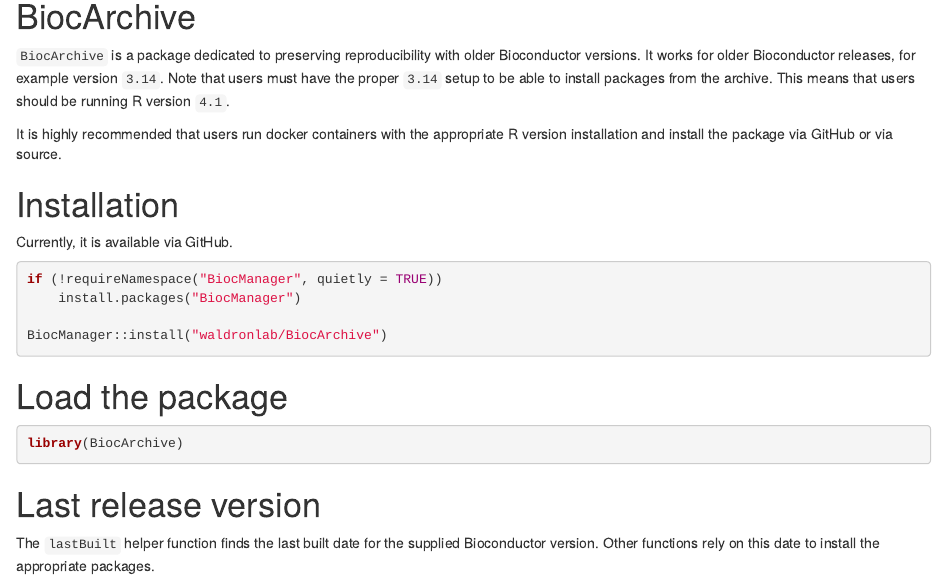
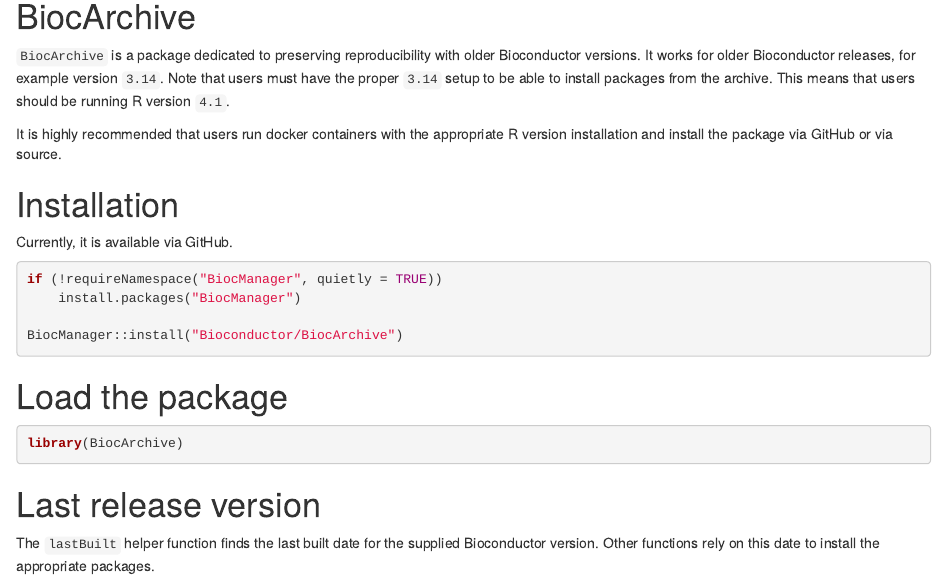
Before and after one commit to LiNk-NY/BiocArchive, an R Markdown document (vignettes/BiocArchive.Rmd): the page in a window 1100 px wide, from 190 px down. Rendered offline with R 4.5, knitr and Pandoc, with nearby package versions; drawn as R Markdown's standard HTML page in place of the format the file asks for; some code elsewhere in the file could not run offline.

Commit message:
update repository location

````diff
--- a/vignettes/BiocArchive.Rmd
+++ b/vignettes/BiocArchive.Rmd
@@ -35,7 +35,7 @@
 if (!requireNamespace("BiocManager", quietly = TRUE))
     install.packages("BiocManager")
 
-BiocManager::install("waldronlab/BiocArchive")
+BiocManager::install("Bioconductor/BiocArchive")
 ```
 
 # Load the package
````
Also changed, not shown: README.md.
